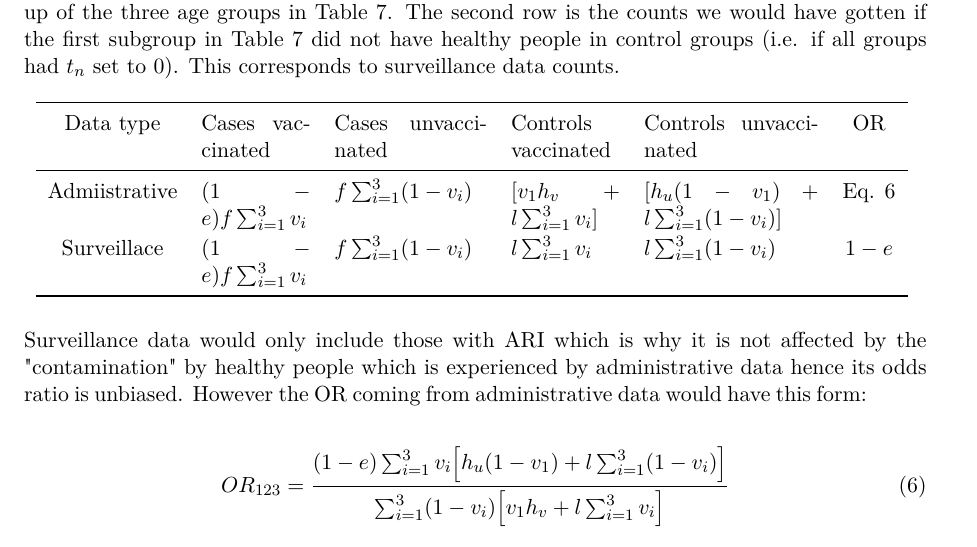
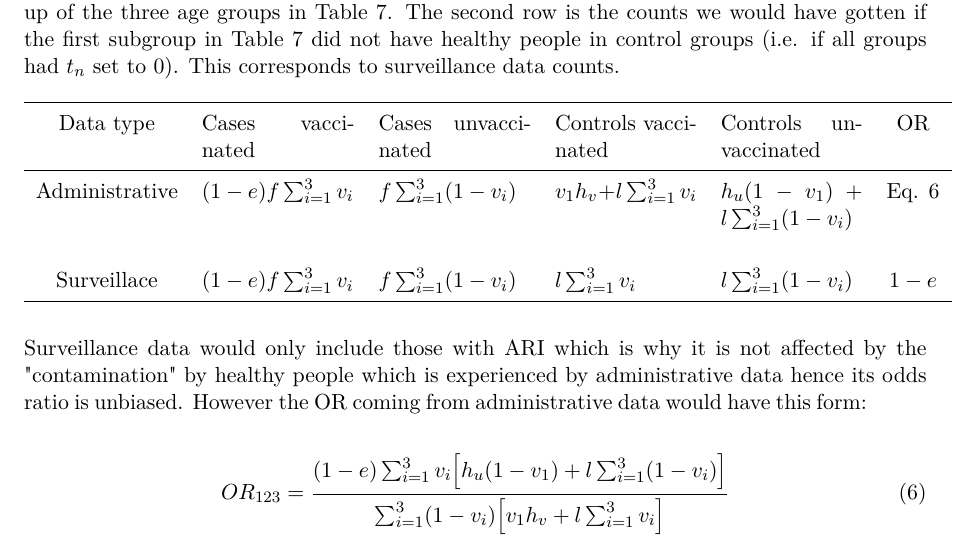
Before and after one commit to khvorov45/ve-admin, a LaTeX paper (writeup/ve-admin.tex, which reads tab-math/tn-counts-overall.tex): part of page 15 of 18, cut so that both start at the same text. Compiled offline with pdfLaTeX.

Commit message:
edited a math table for clarity

```diff
--- a/tab-math/tn-counts-overall.tex
+++ b/tab-math/tn-counts-overall.tex
@@ -1,8 +1,8 @@
-\begin{tabular}{cp{5em}p{7em}p{5em}p{8em}c}
+\begin{tabular}{cp{7em}p{7em}p{6.5em}p{6.5em}c}
 \toprule
 Data type & Cases vaccinated & Cases unvaccinated & Controls vaccinated & Controls unvaccinated & OR \\
 \midrule
-Admiistrative & $(1-e)f \sum_{i=1}^3 v_i$ & $f \sum_{i=1}^3 (1-v_i)$ & $[v_1h_v+l \sum_{i=1}^3 v_i]$ & $[h_u(1-v_1) + l\sum_{i=1}^3(1-v_i)]$ & Eq. \ref{ORBad} \\
+Administrative & $(1-e) f \sum_{i=1}^3 v_i$ & $f \sum_{i=1}^3 (1-v_i)$ & $v_1h_v+l \sum_{i=1}^3 v_i$ & $h_u(1-v_1) + l\sum_{i=1}^3(1-v_i)$ & Eq. \ref{ORBad} \\[30pt]
 Surveillace & $(1-e)f \sum_{i=1}^3 v_i$ & $f \sum_{i=1}^3 (1-v_i)$ & $l \sum_{i=1}^3 v_i$ & $l\sum_{i=1}^3(1-v_i)$ & $1-e$ \\
 \bottomrule
 \end{tabular}
```
